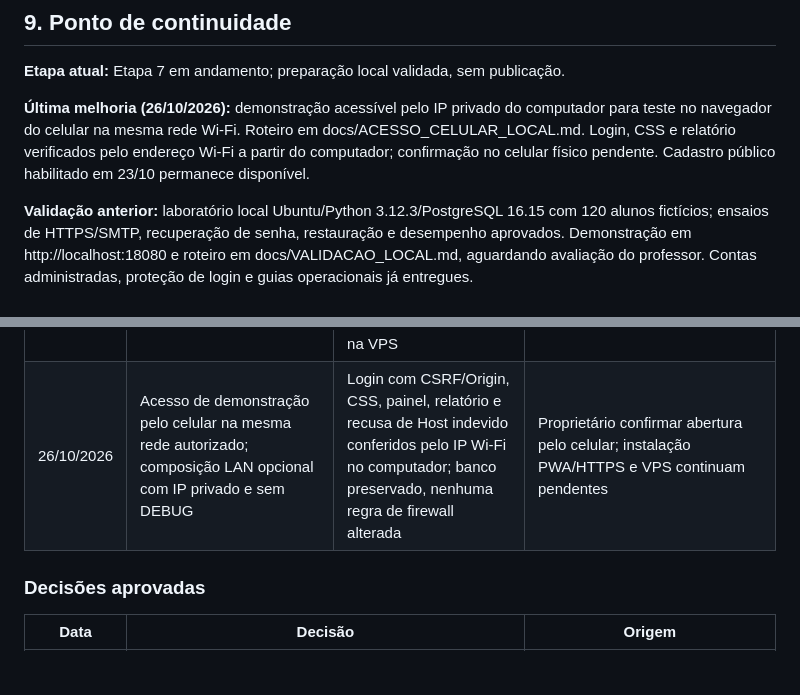
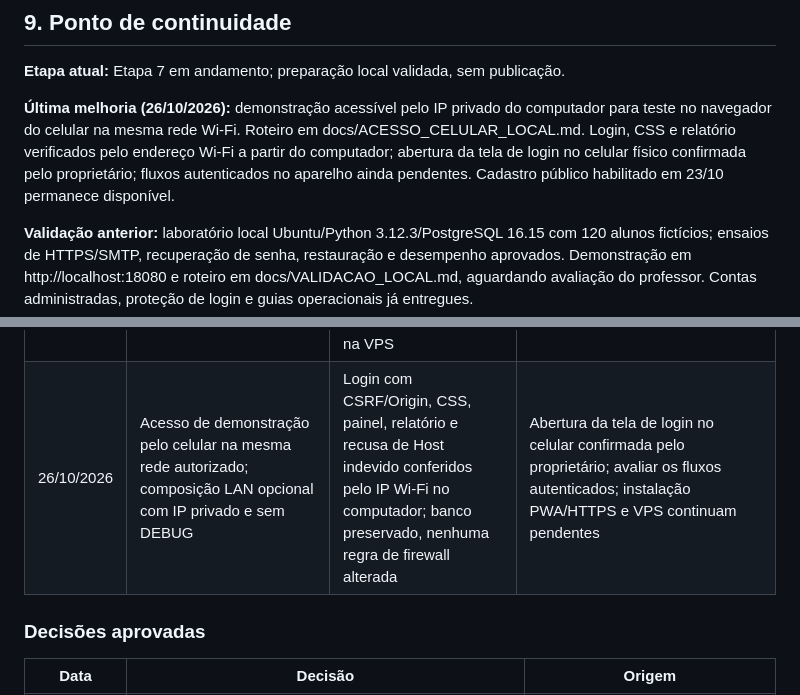
Before and after one commit to fredhansenads/projeto2-diarioProfessor, a Markdown page: PLANO_DO_PROJETO.md, 2 parts joined by grey strips. Rendered like a GitHub page; blank space fills up the shorter version.

```diff
--- a/PLANO_DO_PROJETO.md
+++ b/PLANO_DO_PROJETO.md
@@ -219,7 +219,7 @@ Não incluir automaticamente na primeira versão:
 
 **Etapa atual:** Etapa 7 em andamento; preparação local validada, sem publicação.
 
-**Última melhoria (26/10/2026):** demonstração acessível pelo IP privado do computador para teste no navegador do celular na mesma rede Wi-Fi. Roteiro em docs/ACESSO_CELULAR_LOCAL.md. Login, CSS e relatório verificados pelo endereço Wi-Fi a partir do computador; confirmação no celular físico pendente. Cadastro público habilitado em 23/10 permanece disponível.
+**Última melhoria (26/10/2026):** demonstração acessível pelo IP privado do computador para teste no navegador do celular na mesma rede Wi-Fi. Roteiro em docs/ACESSO_CELULAR_LOCAL.md. Login, CSS e relatório verificados pelo endereço Wi-Fi a partir do computador; abertura da tela de login no celular físico confirmada pelo proprietário; fluxos autenticados no aparelho ainda pendentes. Cadastro público habilitado em 23/10 permanece disponível.
 
 **Validação anterior:** laboratório local Ubuntu/Python 3.12.3/PostgreSQL 16.15 com 120 alunos fictícios; ensaios de HTTPS/SMTP, recuperação de senha, restauração e desempenho aprovados. Demonstração em http://localhost:18080 e roteiro em docs/VALIDACAO_LOCAL.md, aguardando avaliação do professor. Contas administradas, proteção de login e guias operacionais já entregues.
 
@@ -250,7 +250,7 @@ Não incluir automaticamente na primeira versão:
 | 21/10/2026 | Inventário recebido: Ubuntu 24.04.4, Python 3.12.3, PostgreSQL 16.15, Nginx/Certbot e dois sistemas em uso; modelos de implantação isolada preparados | Metadados permitem Python 3.12; configuração Waitress e 15 testes operacionais locais conferidos. Binários Linux, carga e implantação pendentes | Executar somente o primeiro bloco de docs/VPS_UBUNTU.md pelo terminal do proprietário |
 | 21/10/2026 | Proprietário adiou a VPS; validação local ampliada e demonstração fictícia entregues | Python 3.12/PostgreSQL 16, 150 testes por banco, 12 PWA, HTTPS/SMTP locais, recuperação, 29 tabelas restauradas e 72 consultas simultâneas aprovados | Professor avaliar localhost:18080 conforme docs/VALIDACAO_LOCAL.md; VPS permanece adiada |
 | 23/10/2026 | Cadastro público habilitado por solicitação do proprietário; modelos de ambiente, verificações e documentação alinhados | 153 testes aprovados em SQLite e PostgreSQL 16; check de produção aprovado; link e formulário conferidos no navegador; sem migração ou alteração na VPS | Avaliar a melhoria e informar a próxima mudança |
-| 26/10/2026 | Acesso de demonstração pelo celular na mesma rede autorizado; composição LAN opcional com IP privado e sem DEBUG | Login com CSRF/Origin, CSS, painel, relatório e recusa de Host indevido conferidos pelo IP Wi-Fi no computador; banco preservado, nenhuma regra de firewall alterada | Proprietário confirmar abertura pelo celular; instalação PWA/HTTPS e VPS continuam pendentes |
+| 26/10/2026 | Acesso de demonstração pelo celular na mesma rede autorizado; composição LAN opcional com IP privado e sem DEBUG | Login com CSRF/Origin, CSS, painel, relatório e recusa de Host indevido conferidos pelo IP Wi-Fi no computador; banco preservado, nenhuma regra de firewall alterada | Abertura da tela de login no celular confirmada pelo proprietário; avaliar os fluxos autenticados; instalação PWA/HTTPS e VPS continuam pendentes |
 
 ### Decisões aprovadas
 
```
Also changed, not shown: docs/ACESSO_CELULAR_LOCAL.md (+1 -1 lines).
